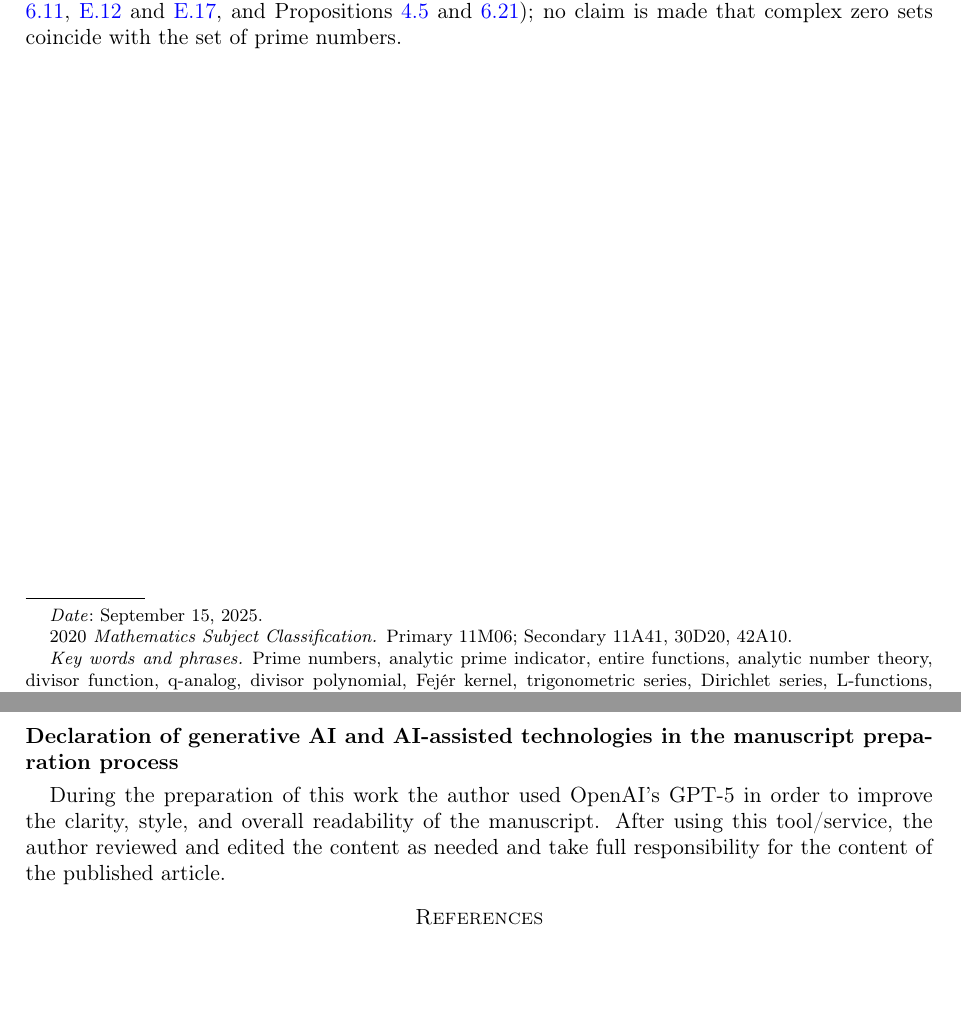
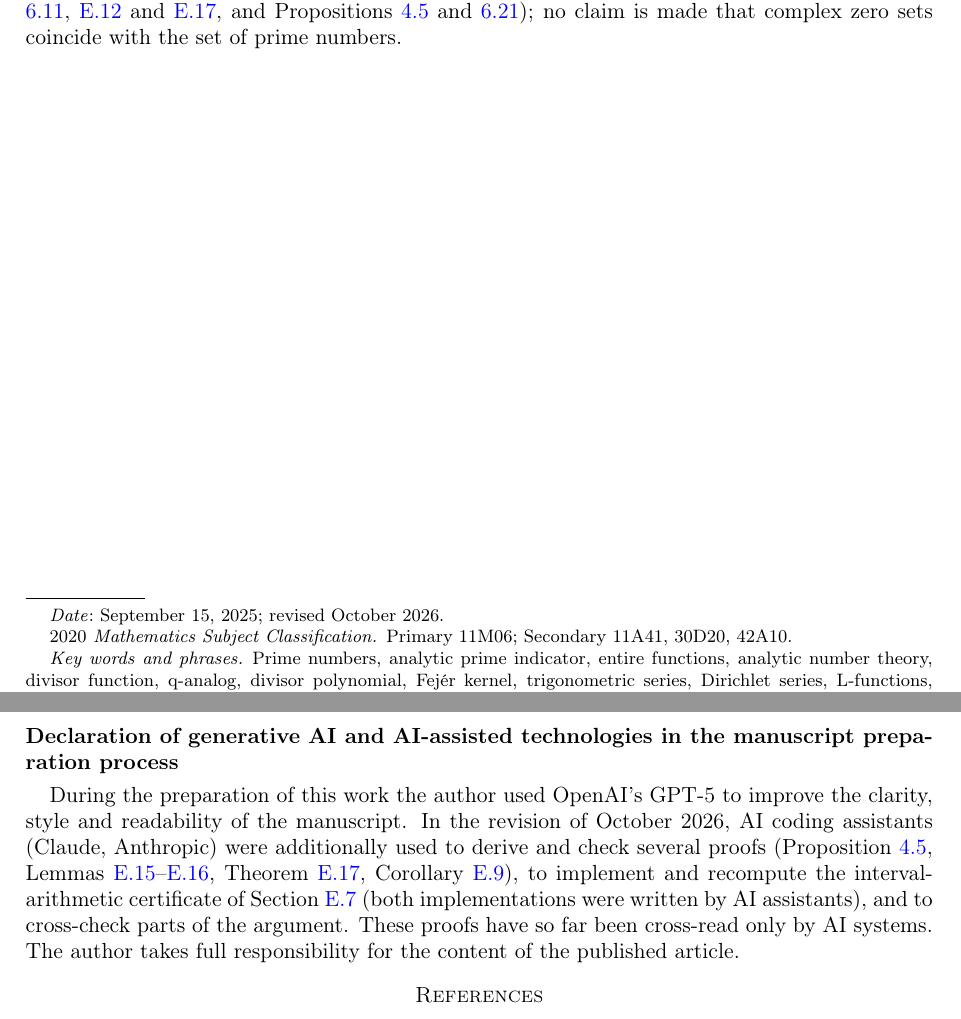
Before and after one commit to SebastianFoxxx/fejer-zeta-identities, a LaTeX paper (paper/fejer_kernel_lift.tex, which reads paper/parts/09_appendix.tex): two parts of pages 1 and 62 of 62 before the commit and two parts of pages 1 and 62 of 63 after it, joined at a grey line, cut so that both start at the same text, the shorter picture padded with empty space. Compiled offline with pdfLaTeX.

Commit message:
v3: Autorenentscheide F1 (KI-Erklaerung) und F2 (Datum), R-192

```diff
--- a/paper/fejer_kernel_lift.tex
+++ b/paper/fejer_kernel_lift.tex
@@ -79,7 +79,7 @@
 \author{Sebastian Fuchs \orcidlink{0009-0009-1237-4804}}
 \address{Institut f\"ur Informatik, Humboldt-Universit\"at zu Berlin, 10099 Berlin, Germany}
 \email{\href{mailto:sebastian.fuchs@hu-berlin.de}{sebastian.fuchs@hu-berlin.de}}
-\date{September 15, 2025}
+\date{September 15, 2025; revised October 2026}
 \subjclass[2020]{Primary 11M06; Secondary 11A41, 30D20, 42A10}
 \keywords{Prime numbers, analytic prime indicator, entire functions, analytic number theory, divisor function, q-analog, divisor polynomial, Fej\'er kernel, trigonometric series, Dirichlet series, L-functions, M\"obius inversion, Euler product, Abel summation, divisor kernel, real zeros, sinc sampling}
 
--- a/paper/parts/09_appendix.tex
+++ b/paper/parts/09_appendix.tex
@@ -1053,6 +1053,6 @@ which is the claimed factorisation. Absolute convergence on $\Re s>1$ justifies
 \end{proof}
 
 \paragraph{Declaration of generative AI and AI-assisted technologies in the manuscript preparation process}
-During the preparation of this work the author used OpenAI's GPT-5 in order to improve the clarity, style, and overall readability of the manuscript. After using this tool/service, the author reviewed and edited the content as needed and take full responsibility for the content of the published article.
+During the preparation of this work the author used OpenAI's GPT-5 to improve the clarity, style and readability of the manuscript. In the revision of October 2026, AI coding assistants (Claude, Anthropic) were additionally used to derive and check several proofs (Proposition~\ref{prop:disp-asymp}, Lemmas~\ref{lem:window-B}--\ref{lem:window-t0}, Theorem~\ref{thm:uniq-explicit}, Corollary~\ref{cor:disp-bounds}), to implement and recompute the interval-arithmetic certificate of Section~\ref{sec:new-window} (both implementations were written by AI assistants), and to cross-check parts of the argument. These proofs have so far been cross-read only by AI systems. The author takes full responsibility for the content of the published article.
 
 % --- Bibliography placeholder ---
```
Also changed, not shown: 1 other file.
